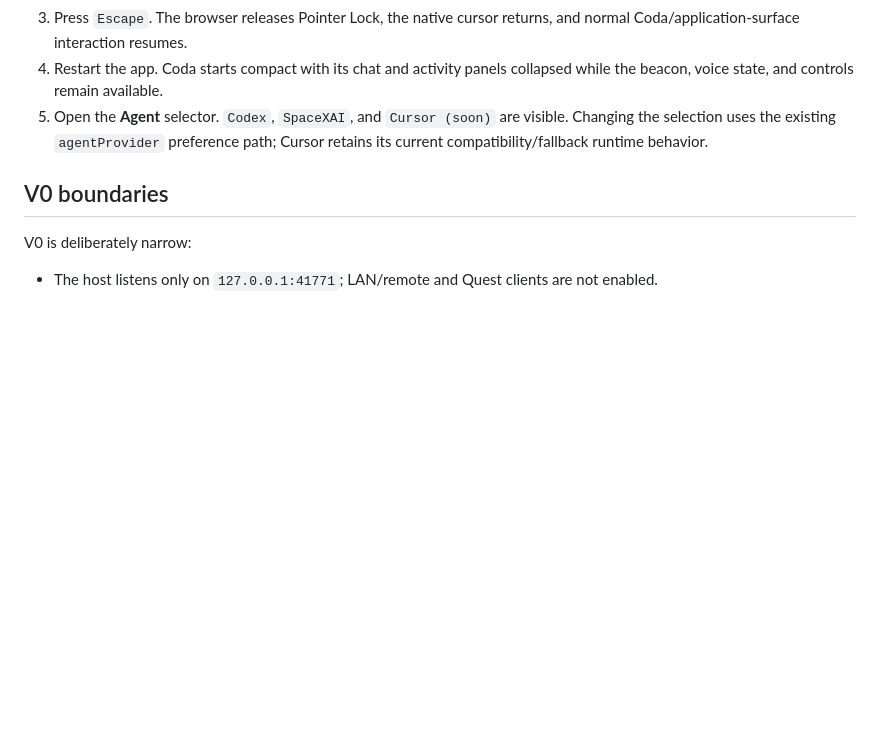
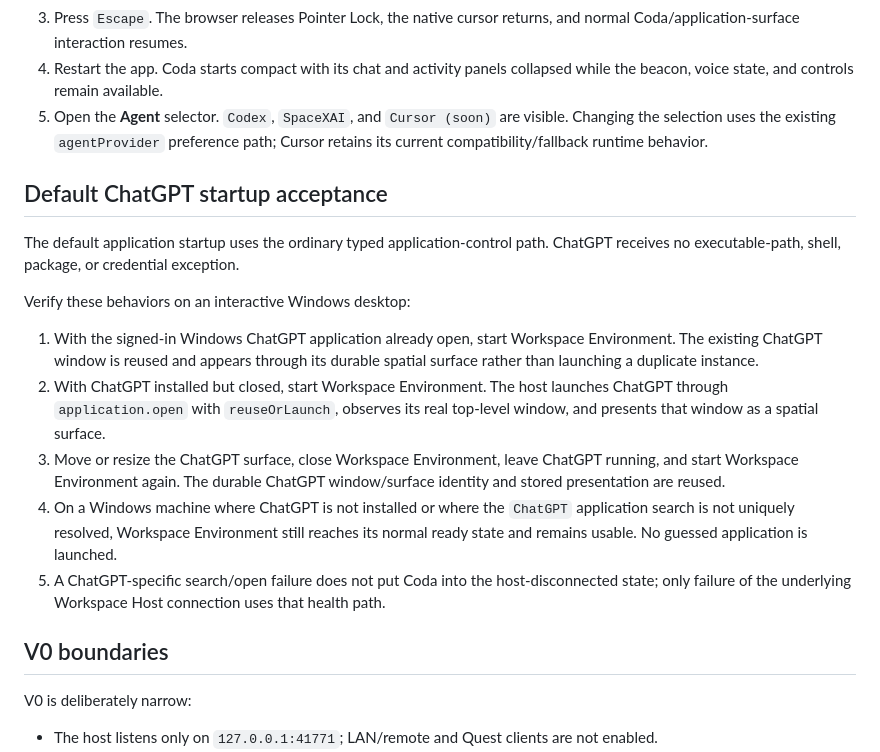
Before and after one commit to craigCODA/workspace-environment, a Markdown page: docs/v0-acceptance.md, the part around the change. GitHub-like rendering; blank space fills up the shorter version.

Commit message:
docs: add default ChatGPT startup acceptance

```diff
--- a/docs/v0-acceptance.md
+++ b/docs/v0-acceptance.md
@@ -132,6 +132,18 @@ Verify these behaviors on an interactive Windows desktop:
 4. Restart the app. Coda starts compact with its chat and activity panels collapsed while the beacon, voice state, and controls remain available.
 5. Open the **Agent** selector. `Codex`, `SpaceXAI`, and `Cursor (soon)` are visible. Changing the selection uses the existing `agentProvider` preference path; Cursor retains its current compatibility/fallback runtime behavior.
 
+## Default ChatGPT startup acceptance
+
+The default application startup uses the ordinary typed application-control path. ChatGPT receives no executable-path, shell, package, or credential exception.
+
+Verify these behaviors on an interactive Windows desktop:
+
+1. With the signed-in Windows ChatGPT application already open, start Workspace Environment. The existing ChatGPT window is reused and appears through its durable spatial surface rather than launching a duplicate instance.
+2. With ChatGPT installed but closed, start Workspace Environment. The host launches ChatGPT through `application.open` with `reuseOrLaunch`, observes its real top-level window, and presents that window as a spatial surface.
+3. Move or resize the ChatGPT surface, close Workspace Environment, leave ChatGPT running, and start Workspace Environment again. The durable ChatGPT window/surface identity and stored presentation are reused.
+4. On a Windows machine where ChatGPT is not installed or where the `ChatGPT` application search is not uniquely resolved, Workspace Environment still reaches its normal ready state and remains usable. No guessed application is launched.
+5. A ChatGPT-specific search/open failure does not put Coda into the host-disconnected state; only failure of the underlying Workspace Host connection uses that health path.
+
 ## V0 boundaries
 
 V0 is deliberately narrow:
```
